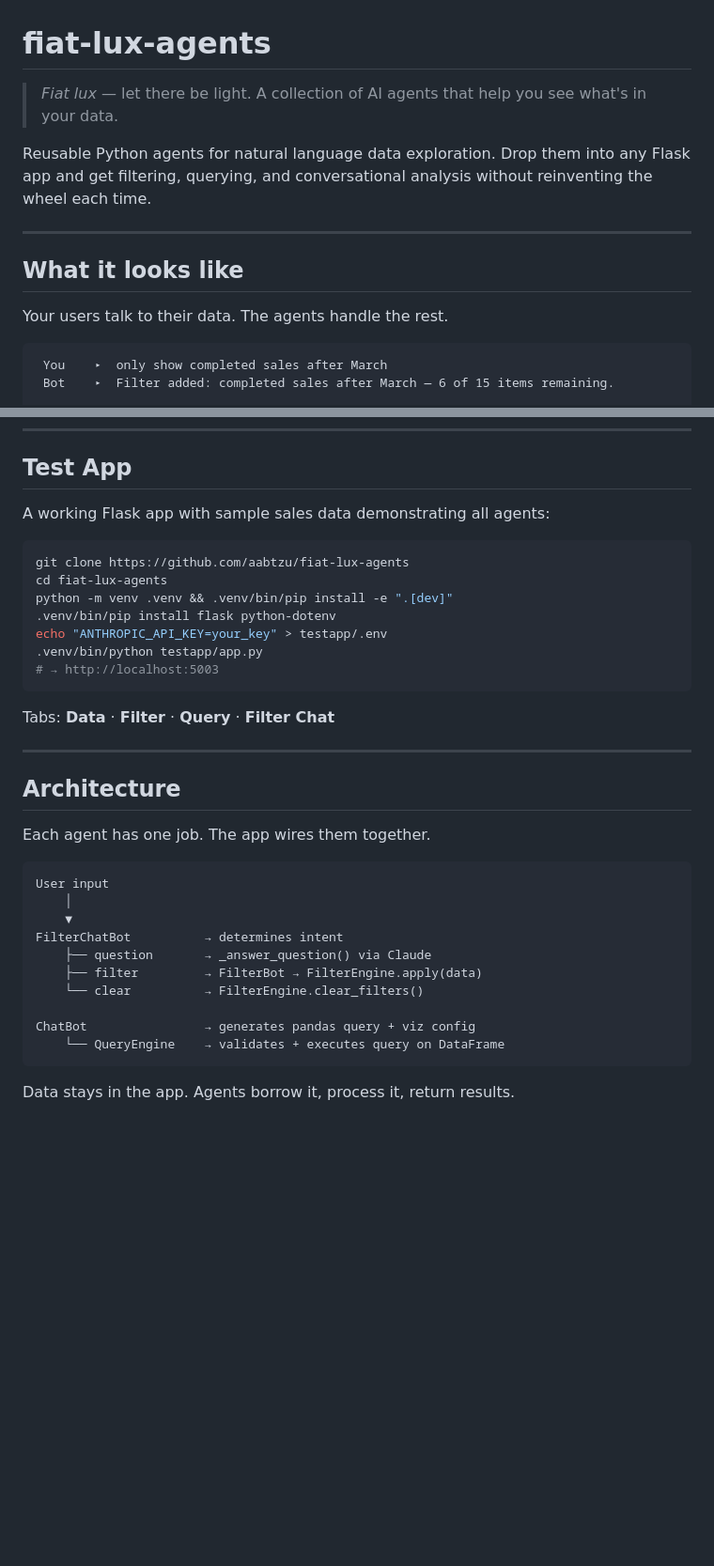
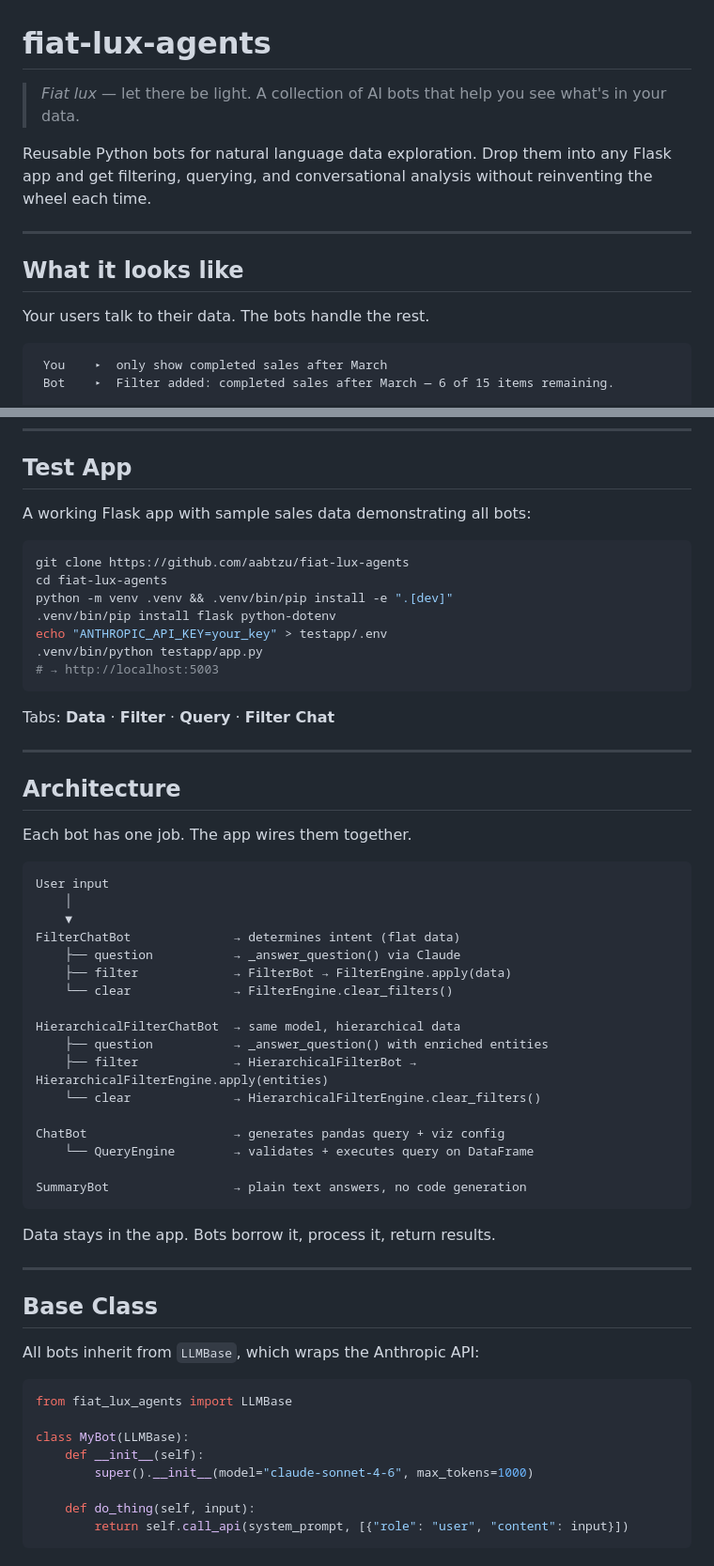
Before and after one commit to aabtzu/fiat-lux-agents, a Markdown page: README.md, 2 parts joined by grey strips. Shown at 94% size. GitHub-like rendering; blank space fills up the shorter version.

Commit message:
Update README: add Hierarchical* classes, SummaryBot, LLMBase
Co-Authored-By: Claude Sonnet 4.6 <noreply@anthropic.com>

````diff
--- a/README.md
+++ b/README.md
@@ -1,14 +1,14 @@
 # fiat-lux-agents
 
-> *Fiat lux* — let there be light. A collection of AI agents that help you see what's in your data.
+> *Fiat lux* — let there be light. A collection of AI bots that help you see what's in your data.
 
-Reusable Python agents for natural language data exploration. Drop them into any Flask app and get filtering, querying, and conversational analysis without reinventing the wheel each time.
+Reusable Python bots for natural language data exploration. Drop them into any Flask app and get filtering, querying, and conversational analysis without reinventing the wheel each time.
 
 ---
 
 ## What it looks like
 
-Your users talk to their data. The agents handle the rest.
+Your users talk to their data. The bots handle the rest.
 
 ```
  You    ▸  only show completed sales after March
@@ -142,7 +222,7 @@ Requires `ANTHROPIC_API_KEY` in your environment.
 
 ## Test App
 
-A working Flask app with sample sales data demonstrating all agents:
+A working Flask app with sample sales data demonstrating all bots:
 
 ```bash
 git clone https://github.com/aabtzu/fiat-lux-agents
@@ -160,19 +240,43 @@ Tabs: **Data** · **Filter** · **Query** · **Filter Chat**
 
 ## Architecture
 
-Each agent has one job. The app wires them together.
+Each bot has one job. The app wires them together.
 
 ```
 User input
     │
     ▼
-FilterChatBot          → determines intent
-    ├── question       → _answer_question() via Claude
-    ├── filter         → FilterBot → FilterEngine.apply(data)
-    └── clear          → FilterEngine.clear_filters()
+FilterChatBot              → determines intent (flat data)
+    ├── question           → _answer_question() via Claude
+    ├── filter             → FilterBot → FilterEngine.apply(data)
+    └── clear              → FilterEngine.clear_filters()
 
-ChatBot                → generates pandas query + viz config
-    └── QueryEngine    → validates + executes query on DataFrame
+HierarchicalFilterChatBot  → same model, hierarchical data
+    ├── question           → _answer_question() with enriched entities
+    ├── filter             → HierarchicalFilterBot → HierarchicalFilterEngine.apply(entities)
+    └── clear              → HierarchicalFilterEngine.clear_filters()
+
+ChatBot                    → generates pandas query + viz config
+    └── QueryEngine        → validates + executes query on DataFrame
+
+SummaryBot                 → plain text answers, no code generation
 ```
 
-Data stays in the app. Agents borrow it, process it, return results.
+Data stays in the app. Bots borrow it, process it, return results.
+
+---
+
+## Base Class
+
+All bots inherit from `LLMBase`, which wraps the Anthropic API:
+
+```python
+from fiat_lux_agents import LLMBase
+
+class MyBot(LLMBase):
+    def __init__(self):
+        super().__init__(model="claude-sonnet-4-6", max_tokens=1000)
+
+    def do_thing(self, input):
+        return self.call_api(system_prompt, [{"role": "user", "content": input}])
+```
````
Also changed, not shown: other parts of README.md (+114 -34 lines).
